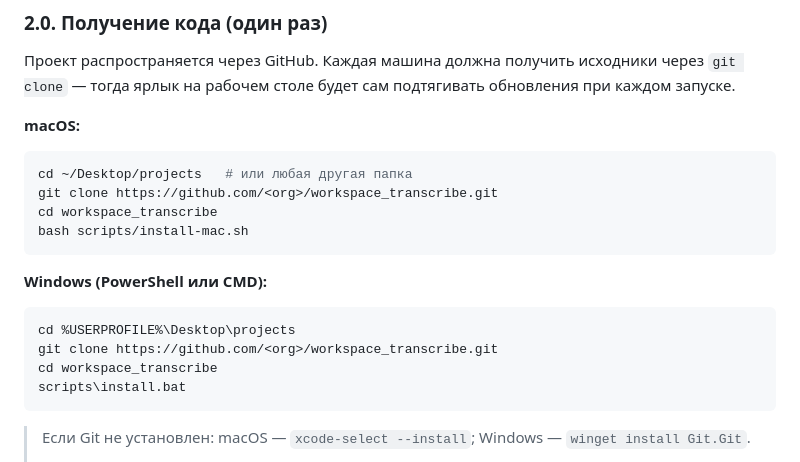
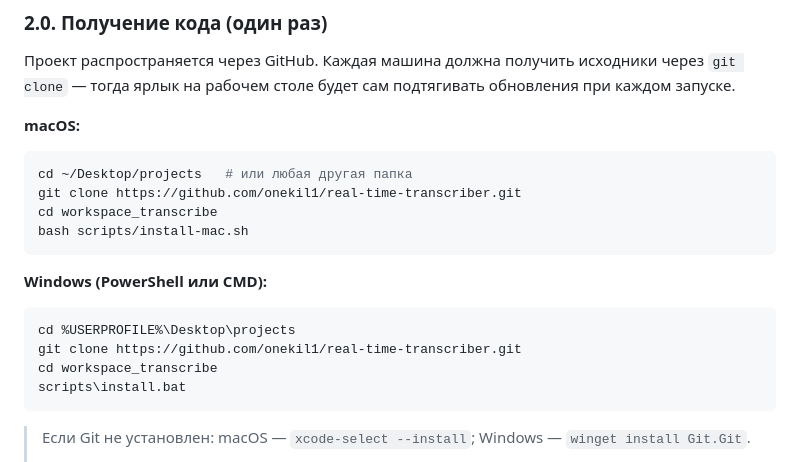
Before and after one commit to onekil1/real-time-transcriber, a Markdown page: README.md, the part around the change. Drawn GitHub-style.

Commit message:
README: set real GitHub URL

````diff
--- a/README.md
+++ b/README.md
@@ -46,7 +46,7 @@ LLM для отчётов — локальная **LM Studio** (OpenAI-совм
 **macOS:**
 ```bash
 cd ~/Desktop/projects   # или любая другая папка
-git clone https://github.com/<org>/workspace_transcribe.git
+git clone https://github.com/onekil1/real-time-transcriber.git
 cd workspace_transcribe
 bash scripts/install-mac.sh
 ```
@@ -54,7 +54,7 @@ bash scripts/install-mac.sh
 **Windows (PowerShell или CMD):**
 ```cmd
 cd %USERPROFILE%\Desktop\projects
-git clone https://github.com/<org>/workspace_transcribe.git
+git clone https://github.com/onekil1/real-time-transcriber.git
 cd workspace_transcribe
 scripts\install.bat
 ```
````
